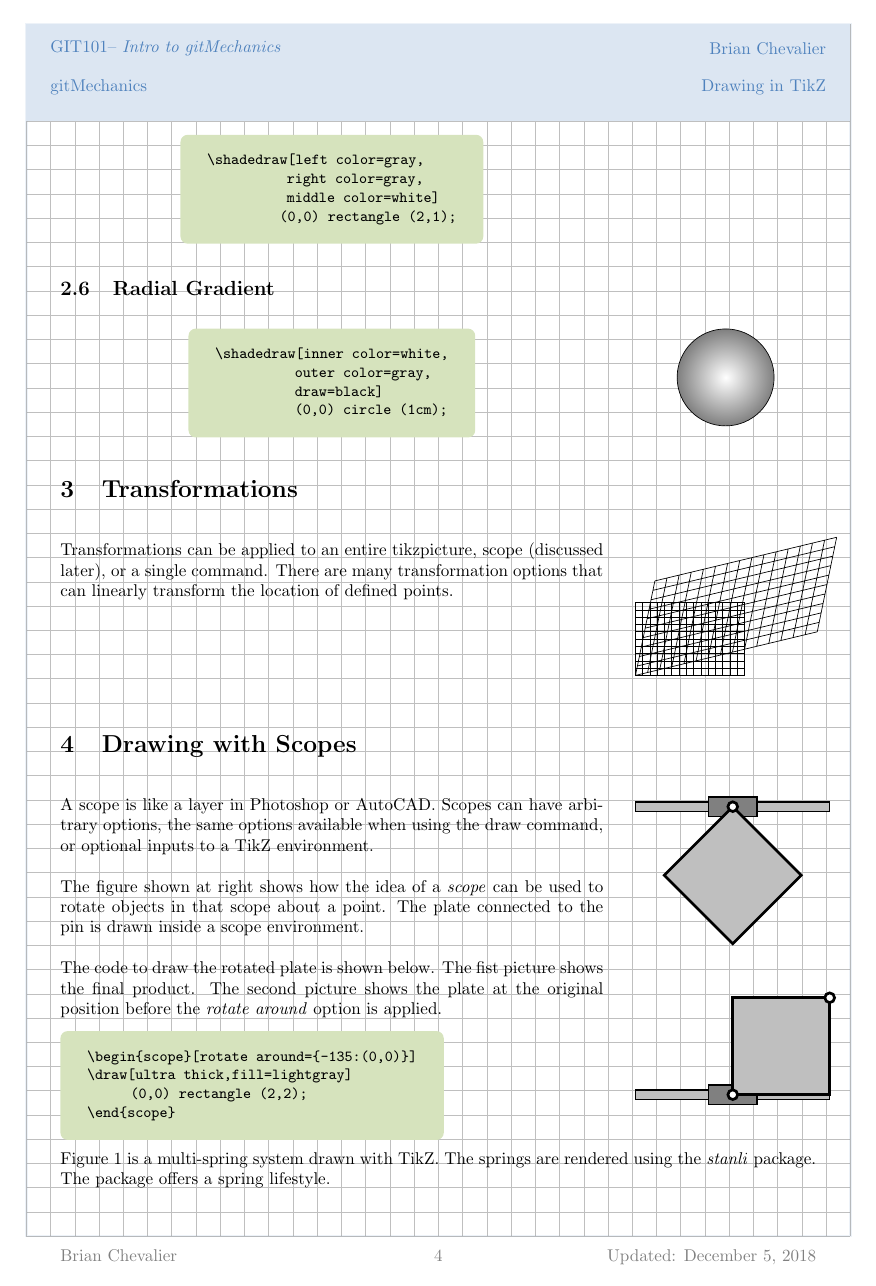
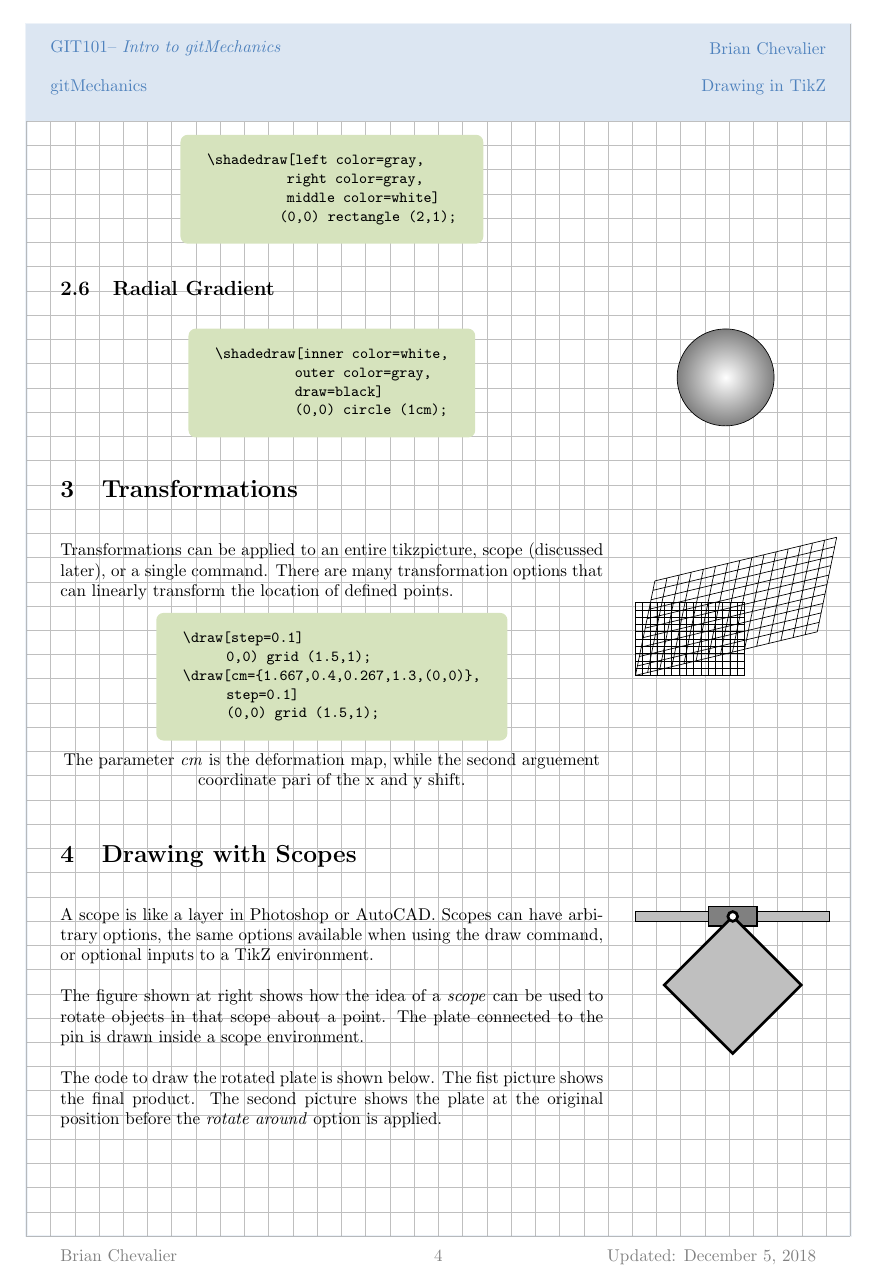
Before and after one commit to BrianChevalier/gitMechanics, a LaTeX problem sheet (Contributing/Drawing-Examples/Main.tex): page 4 of 5. Compiled offline with pdfLaTeX; a LaTeX package or settings file that is missing is left out.

Commit message:
updated drawing example

```diff
--- a/Contributing/Drawing-Examples/Main.tex
+++ b/Contributing/Drawing-Examples/Main.tex
@@ -315,6 +315,17 @@ Drawing an object with a gradient is done with the \textit{shadedraw} command in
 \begin{paracol}{2}
 Transformations can be applied to an entire tikzpicture, scope (discussed later), or a single command. There are many transformation options that can linearly transform the location of defined points.
 
+\centering
+\begin{latexcode}
+\draw[step=0.1]
+      0,0) grid (1.5,1);
+\draw[cm={1.667,0.4,0.267,1.3,(0,0)},
+      step=0.1]
+      (0,0) grid (1.5,1);
+\end{latexcode}
+
+The parameter \textit{cm} is the deformation map, while the second arguement coordinate pari of the x and y shift.
+
 \switchcolumn
 
 \begin{tikzpicture}[scale=1.5]
```
Also changed, not shown: Contributing/Drawing-Examples/Main.pdf.
